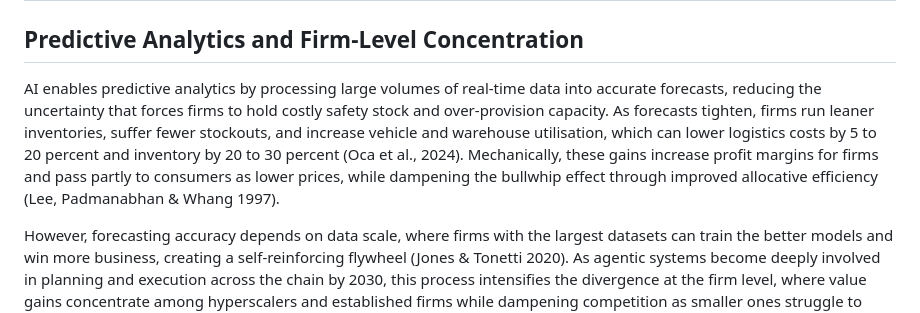
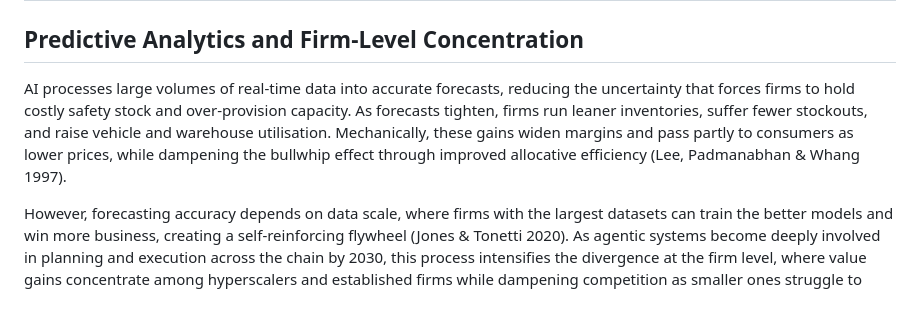
Before and after one commit to idenng0412/econ1626_ai-future-forecast, a Markdown page: forecast.md, the part around the change. Rendered like a GitHub page.

```diff
--- a/forecast.md
+++ b/forecast.md
@@ -14,7 +14,7 @@ As a general-purpose technology, AI extends beyond physical automation into cogn
 
 ## Predictive Analytics and Firm-Level Concentration
 
-AI enables predictive analytics by processing large volumes of real-time data into accurate forecasts, reducing the uncertainty that forces firms to hold costly safety stock and over-provision capacity. As forecasts tighten, firms run leaner inventories, suffer fewer stockouts, and increase vehicle and warehouse utilisation, which can lower logistics costs by 5 to 20 percent and inventory by 20 to 30 percent (Oca et al., 2024). Mechanically, these gains increase profit margins for firms and pass partly to consumers as lower prices, while dampening the bullwhip effect through improved allocative efficiency (Lee, Padmanabhan & Whang 1997).
+AI processes large volumes of real-time data into accurate forecasts, reducing the uncertainty that forces firms to hold costly safety stock and over-provision capacity. As forecasts tighten, firms run leaner inventories, suffer fewer stockouts, and raise vehicle and warehouse utilisation. Mechanically, these gains widen margins and pass partly to consumers as lower prices, while dampening the bullwhip effect through improved allocative efficiency (Lee, Padmanabhan & Whang 1997).
 
 However, forecasting accuracy depends on data scale, where firms with the largest datasets can train the better models and win more business, creating a self-reinforcing flywheel (Jones & Tonetti 2020). As agentic systems become deeply involved in planning and execution across the chain by 2030, this process intensifies the divergence at the firm level, where value gains concentrate among hyperscalers and established firms while dampening competition as smaller ones struggle to keep pace (Singla et al. 2025).
 
```
